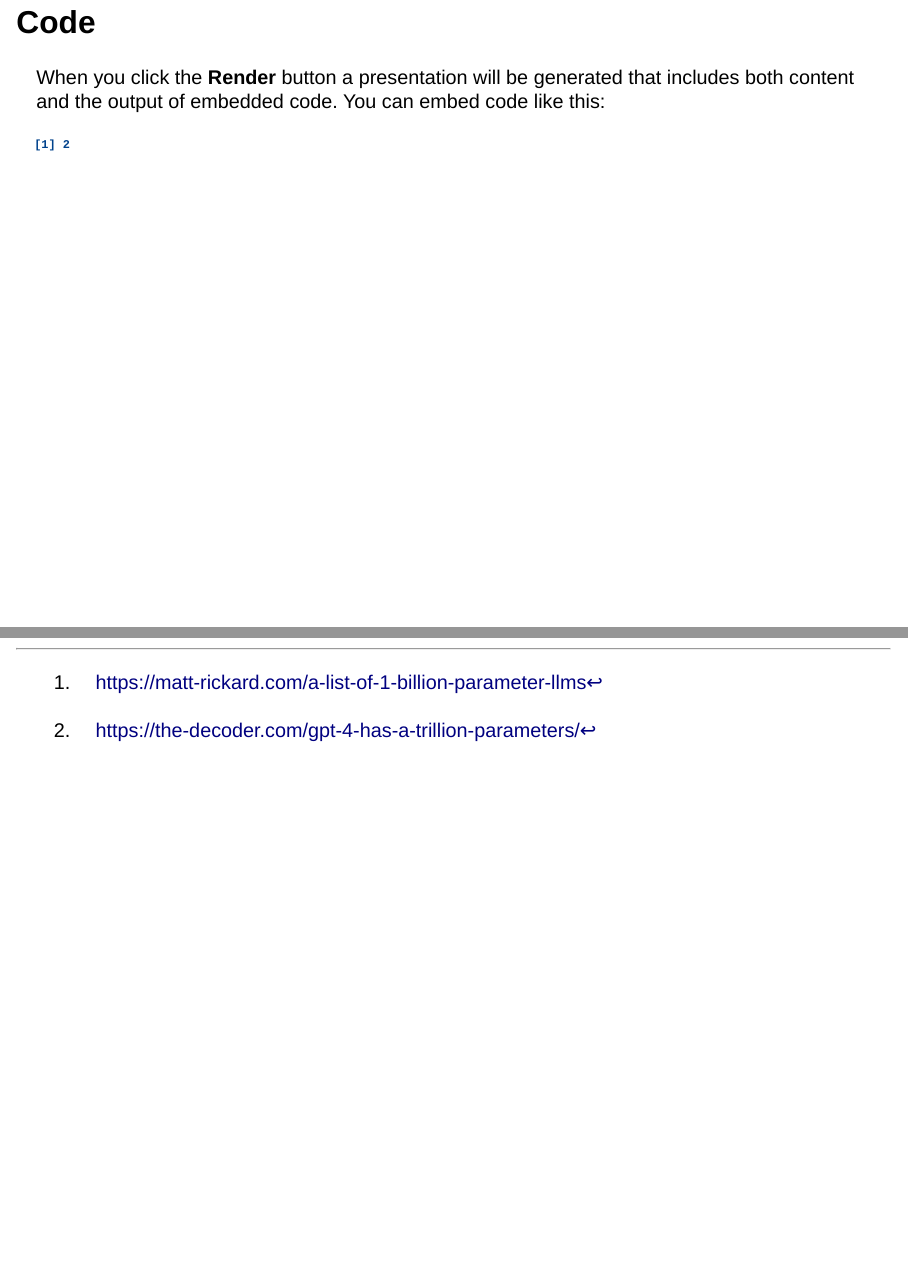
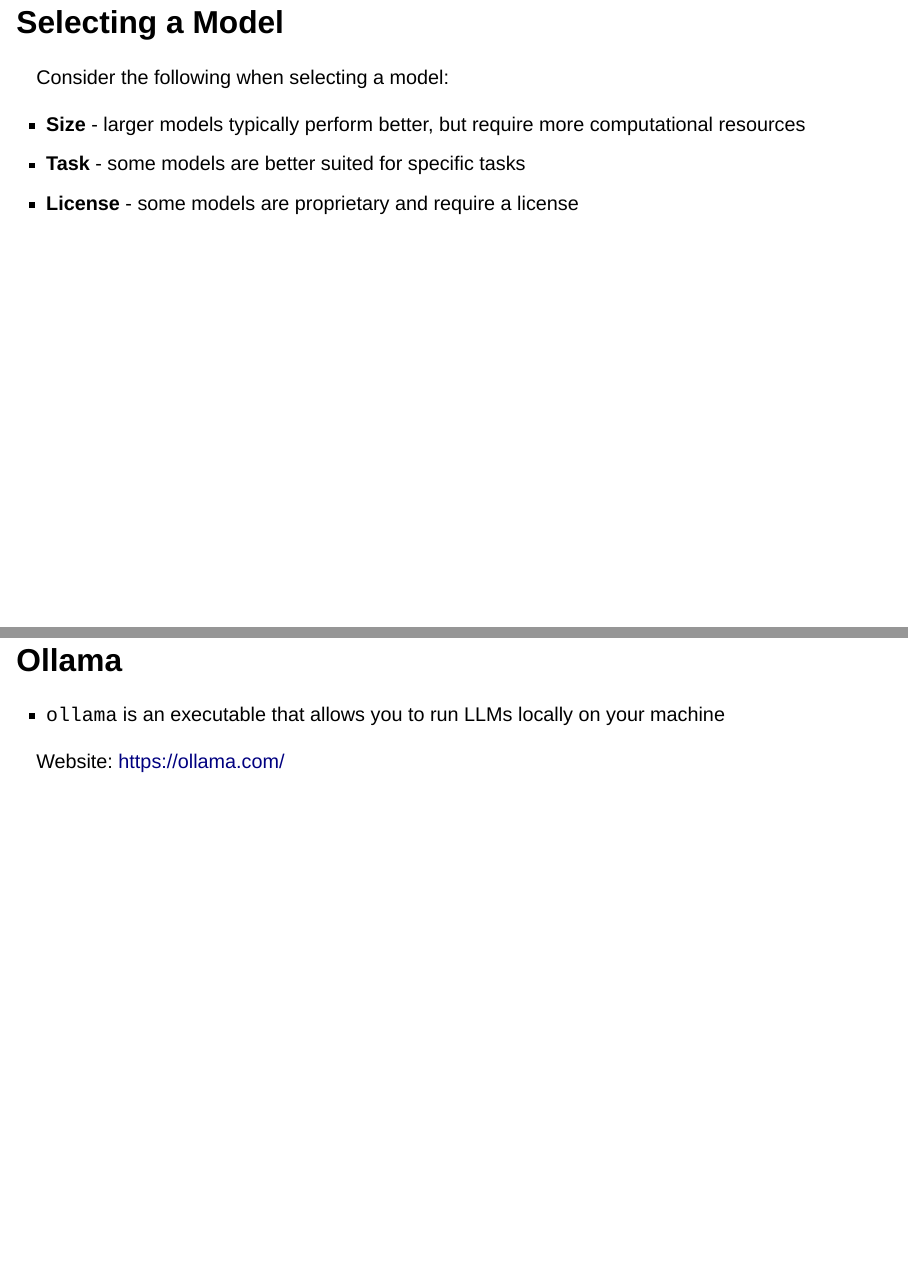
Before and after one commit to amantaya/ResBaz24-Local-LLMs, a Quarto document (Introduction-to-LLMs.qmd): pages 18 and 19 of 19 before the commit and pages 17 and 18 of 20 after it, joined at a grey line. Rendered offline with R 4.5, knitr and Pandoc in place of Quarto, with nearby package versions; drawn as Slidy slides in place of the format the file asks for.

Commit message:
docs: add Selecting a Model slide

```diff
--- a/Introduction-to-LLMs.qmd
+++ b/Introduction-to-LLMs.qmd
@@ -120,7 +120,21 @@
 -   **Dialouge-Tuned** - type of *Instruction-Tuned* that peforms
     conversational question/answer response
 
-##
+## Selecting a Model
+
+Consider the following when selecting a model:
+
+-   **Size** - larger models typically perform better, but require more
+    computational resources
+-   **Task** - some models are better suited for specific tasks
+-   **License** - some models are proprietary and require a license
+
+## Ollama
+
+- `ollama` is an executable that allows you to run LLMs locally on your
+  machine
+
+Website: [https://ollama.com/](https://ollama.com/)
 
 ## Code
 
```
